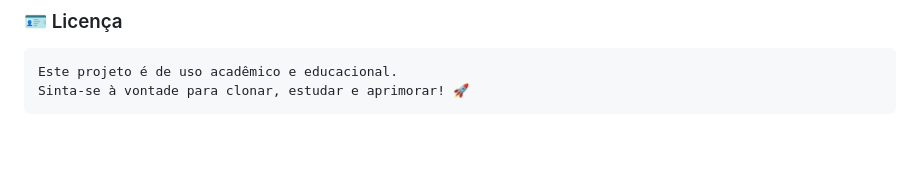
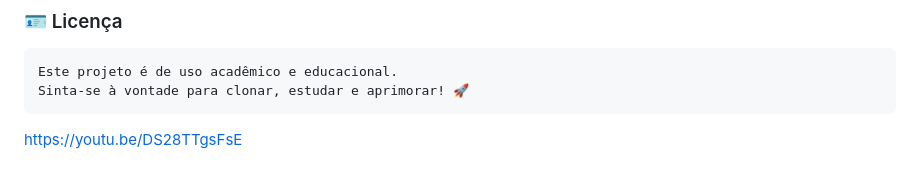
Before and after one commit to Guizzin00/Trabalho-Banco-de-Dados-API-em-C, a Markdown page: README.md, the part around the change. GitHub-like rendering; blank space fills up the shorter version.

Commit message:
Add YouTube link no README

````diff
--- a/README.md
+++ b/README.md
@@ -180,3 +180,4 @@ Desenvolvido por [Guizzin]
 Este projeto é de uso acadêmico e educacional.
 Sinta-se à vontade para clonar, estudar e aprimorar! 🚀
 ```
+https://youtu.be/DS28TTgsFsE
````
